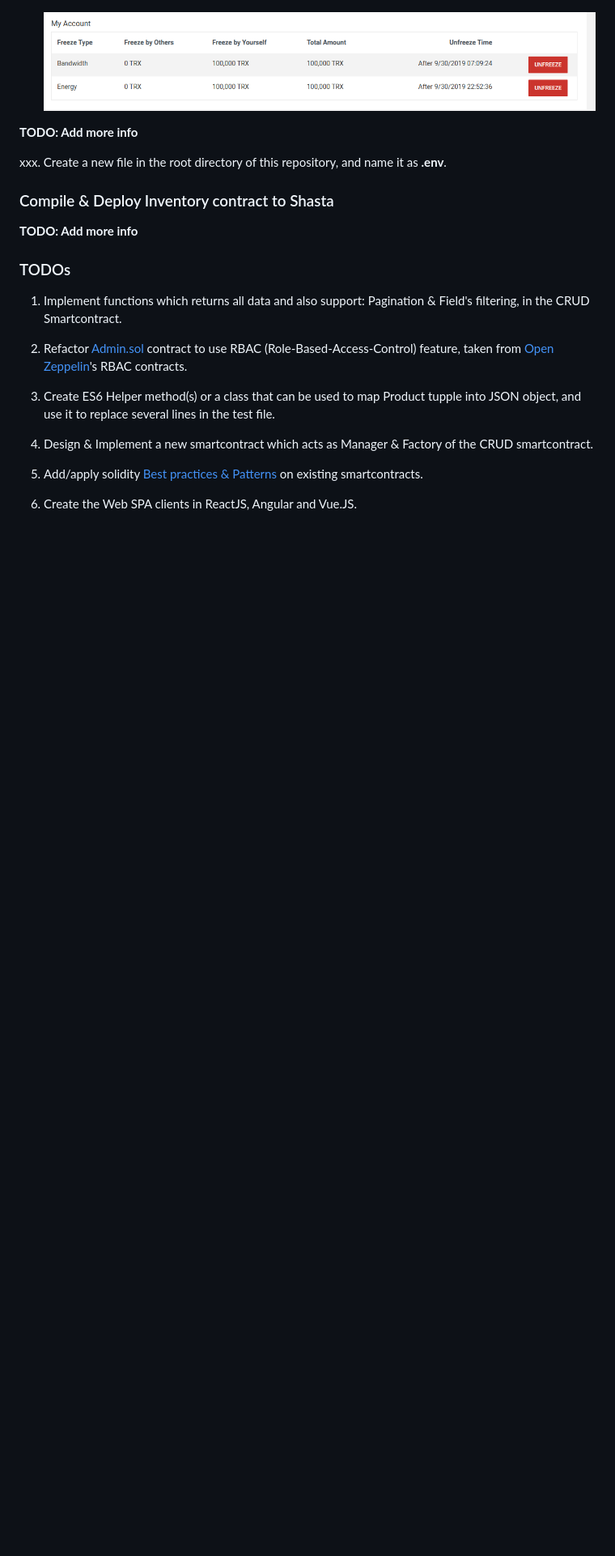
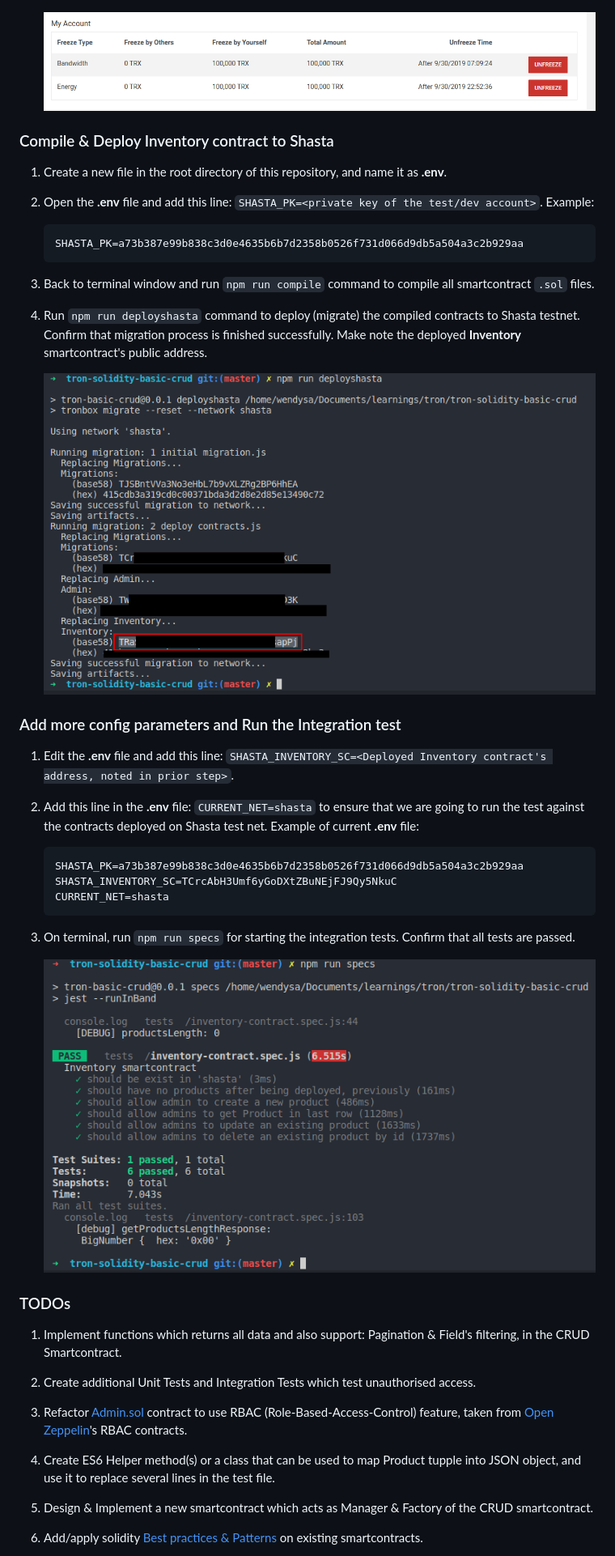
Before and after one commit to WendySanarwanto/tron-solidity-basic-crud, a Markdown page: README.md, the part around the change printed below. Shown: that part at 81% size. Drawn GitHub-style; pictures changed too: readme_assets/14_deploy_sc_to_shasta.png (added), readme_assets/15_run_specs_against_shasta.png (added); blank space fills up the shorter version.

Commit message:
Added steps to configure and run integration test against shasta

````diff
--- a/README.md
+++ b/README.md
@@ -84,25 +84,49 @@ A solidity project which demonstrates CRUD functions in a solidity smartcontract
 
     ![alt text](https://github.com/WendySanarwanto/tron-solidity-basic-crud/blob/master/readme_assets/13_frozen_allocated_trx.png)
 
-**TODO: Add more info**
-
-xxx. Create a new file in the root directory of this repository, and name it as **.env**.
-
 ### Compile & Deploy Inventory contract to Shasta
 
-**TODO: Add more info**
+1. Create a new file in the root directory of this repository, and name it as **.env**.
+
+2. Open the **.env** file and add this line: `SHASTA_PK=<private key of the test/dev account>`. Example:
+
+    ```config
+    SHASTA_PK=a73b387e99b838c3d0e4635b6b7d2358b0526f731d066d9db5a504a3c2b929aa
+    ```
+
+3. Back to terminal window and run `npm run compile` command to compile all smartcontract `.sol` files.
+
+4. Run `npm run deployshasta` command to deploy (migrate) the compiled contracts to Shasta testnet. Confirm that migration process is finished successfully. Make note the deployed **Inventory** smartcontract's public address.
+
+    ![alt text](https://github.com/WendySanarwanto/tron-solidity-basic-crud/blob/master/readme_assets/14_deploy_sc_to_shasta.png)
+
+### Add more config parameters and Run the Integration test
+
+1. Edit the **.env** file and add this line: `SHASTA_INVENTORY_SC=<Deployed Inventory contract's address, noted in prior step>`.
+
+2. Add this line in the **.env** file: `CURRENT_NET=shasta` to ensure that we are going to run the test against the contracts deployed on Shasta test net. Example of current **.env** file:
+
+    ```config
+    SHASTA_PK=a73b387e99b838c3d0e4635b6b7d2358b0526f731d066d9db5a504a3c2b929aa
+    SHASTA_INVENTORY_SC=TCrcAbH3Umf6yGoDXtZBuNEjFJ9Qy5NkuC
+    CURRENT_NET=shasta
+    ```
+
+3. On terminal, run `npm run specs` for starting the integration tests. Confirm that all tests are passed.
+
+    ![alt text](https://github.com/WendySanarwanto/tron-solidity-basic-crud/blob/master/readme_assets/15_run_specs_against_shasta.png)
 
 ### TODOs
 
 1. Implement functions which returns all data and also support: Pagination & Field's filtering, in the CRUD Smartcontract.
 
-2. Refactor [Admin.sol](https://github.com/WendySanarwanto/tron-solidity-basic-crud/blob/master/contracts/Admin.sol) contract to use RBAC (Role-Based-Access-Control) feature, taken from [Open Zeppelin](https://openzeppelin.com/contracts/)'s RBAC contracts.
+2. Create additional Unit Tests and Integration Tests which test unauthorised access.
 
-3. Create ES6 Helper method(s) or a class that can be used to map Product tupple into JSON object, and use it to replace several lines in the test file.
+3. Refactor [Admin.sol](https://github.com/WendySanarwanto/tron-solidity-basic-crud/blob/master/contracts/Admin.sol) contract to use RBAC (Role-Based-Access-Control) feature, taken from [Open Zeppelin](https://openzeppelin.com/contracts/)'s RBAC contracts.
 
-4. Design & Implement a new smartcontract which acts as Manager & Factory of the CRUD smartcontract.
+4. Create ES6 Helper method(s) or a class that can be used to map Product tupple into JSON object, and use it to replace several lines in the test file.
 
-5. Add/apply solidity [Best practices & Patterns](https://www.sitepoint.com/smart-contract-safety-best-practices-design-patterns/?fbclid=IwAR0GvB1tNcnjyIuMRomGTj6MofeiLIUyQRzy8e1etlhqDEInRmznEL8EJNE) on existing smartcontracts.
+5. Design & Implement a new smartcontract which acts as Manager & Factory of the CRUD smartcontract.
 
-6. Create the Web SPA clients in ReactJS, Angular and Vue.JS.
+6. Add/apply solidity [Best practices & Patterns](https://www.sitepoint.com/smart-contract-safety-best-practices-design-patterns/?fbclid=IwAR0GvB1tNcnjyIuMRomGTj6MofeiLIUyQRzy8e1etlhqDEInRmznEL8EJNE) on existing smartcontracts.
 
````
Also changed, not shown: other parts of README.md (+4 -2 lines).
